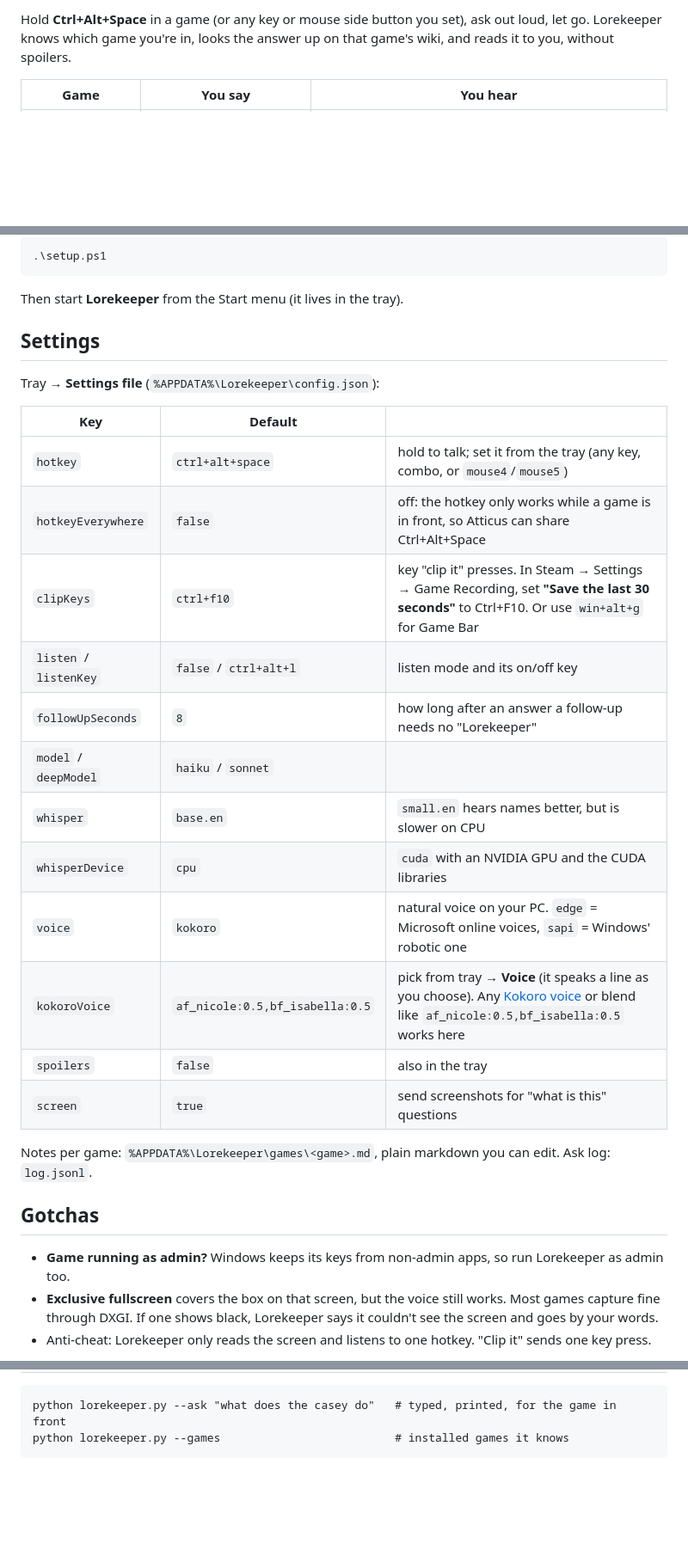
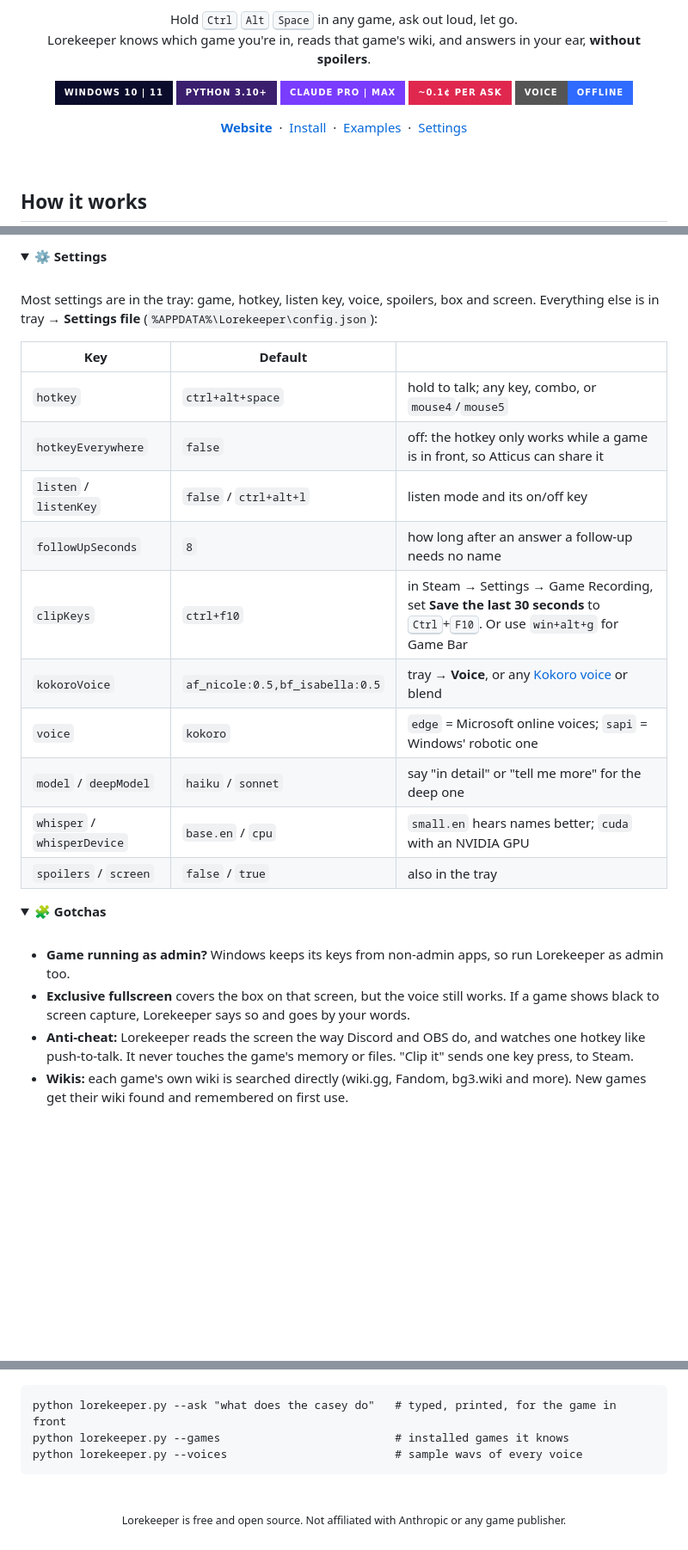
Before and after one commit to ChristianHernon/lorekeeper, a Markdown page: README.md, 3 parts joined by grey strips. Shown at 86% size. Drawn GitHub-style; folded sections open; badges without logos; blank space fills up the shorter version.

````diff
--- a/README.md
+++ b/README.md
@@ -2,4 +2,20 @@
 
-Hold **Ctrl+Alt+Space** in a game (or any key or mouse side button you set), ask out loud, let go. Lorekeeper knows which game you're in, looks the answer up on that game's wiki, and reads it to you, without spoilers.
+<p align="center">
+  Hold <kbd>Ctrl</kbd> <kbd>Alt</kbd> <kbd>Space</kbd> in any game, ask out loud, let go.<br>
+  Lorekeeper knows which game you're in, reads that game's wiki, and answers in your ear, <b>without spoilers</b>.
+</p>
 
-| Game | You say | You hear |
+<p align="center">
+  <img alt="Windows" src="https://img.shields.io/badge/Windows_10%20%7C%2011-0b0b2b?style=for-the-badge&logo=windows11&logoColor=49c6ff">
+  <img alt="Python" src="https://img.shields.io/badge/Python_3.10+-3b1f6e?style=for-the-badge&logo=python&logoColor=f2efe6">
+  <img alt="Claude" src="https://img.shields.io/badge/Claude_Pro%20%7C%20Max-7a3cff?style=for-the-badge&logo=anthropic&logoColor=f2efe6">
+  <img alt="Cost" src="https://img.shields.io/badge/~0.1%C2%A2_per_ask-e0284f?style=for-the-badge">
+  <img alt="Offline voice" src="https://img.shields.io/badge/voice-offline-2f6bff?style=for-the-badge">
+</p>
+
+<p align="center"><b><a href="https://lorekeeper-cgv.pages.dev/">Website</a></b> &nbsp;·&nbsp; <a href="#install">Install</a> &nbsp;·&nbsp; <a href="#just-ask">Examples</a> &nbsp;·&nbsp; <a href="#settings">Settings</a></p>
+
+<br>
+
+## How it works
+
@@ -41,31 +103,31 @@ Needs Windows, Python 3.10+, and [Claude Code](https://claude.com/claude-code) s
 
-```powershell
-.\setup.ps1
-```
-Then start **Lorekeeper** from the Start menu (it lives in the tray).
+<details>
+<summary><b>⚙️ Settings</b></summary>
+<br>
 
-## Settings
-Tray → **Settings file** (`%APPDATA%\Lorekeeper\config.json`):
+<a id="settings"></a>Most settings are in the tray: game, hotkey, listen key, voice, spoilers, box and screen. Everything else is in tray → **Settings file** (`%APPDATA%\Lorekeeper\config.json`):
 
 | Key | Default | |
 |---|---|---|
-| `hotkey` | `ctrl+alt+space` | hold to talk; set it from the tray (any key, combo, or `mouse4`/`mouse5`) |
-| `hotkeyEverywhere` | `false` | off: the hotkey only works while a game is in front, so Atticus can share Ctrl+Alt+Space |
-| `clipKeys` | `ctrl+f10` | key "clip it" presses. In Steam → Settings → Game Recording, set **"Save the last 30 seconds"** to Ctrl+F10. Or use `win+alt+g` for Game Bar |
+| `hotkey` | `ctrl+alt+space` | hold to talk; any key, combo, or `mouse4`/`mouse5` |
+| `hotkeyEverywhere` | `false` | off: the hotkey only works while a game is in front, so Atticus can share it |
 | `listen` / `listenKey` | `false` / `ctrl+alt+l` | listen mode and its on/off key |
-| `followUpSeconds` | `8` | how long after an answer a follow-up needs no "Lorekeeper" |
-| `model` / `deepModel` | `haiku` / `sonnet` | |
-| `whisper` | `base.en` | `small.en` hears names better, but is slower on CPU |
-| `whisperDevice` | `cpu` | `cuda` with an NVIDIA GPU and the CUDA libraries |
-| `voice` | `kokoro` | natural voice on your PC. `edge` = Microsoft online voices, `sapi` = Windows' robotic one |
-| `kokoroVoice` | `af_nicole:0.5,bf_isabella:0.5` | pick from tray → **Voice** (it speaks a line as you choose). Any [Kokoro voice](https://huggingface.co/hexgrad/Kokoro-82M/blob/main/VOICES.md) or blend like `af_nicole:0.5,bf_isabella:0.5` works here |
-| `spoilers` | `false` | also in the tray |
-| `screen` | `true` | send screenshots for "what is this" questions |
+| `followUpSeconds` | `8` | how long after an answer a follow-up needs no name |
+| `clipKeys` | `ctrl+f10` | in Steam → Settings → Game Recording, set **Save the last 30 seconds** to <kbd>Ctrl</kbd>+<kbd>F10</kbd>. Or use `win+alt+g` for Game Bar |
+| `kokoroVoice` | `af_nicole:0.5,bf_isabella:0.5` | tray → **Voice**, or any [Kokoro voice](https://huggingface.co/hexgrad/Kokoro-82M/blob/main/VOICES.md) or blend |
+| `voice` | `kokoro` | `edge` = Microsoft online voices; `sapi` = Windows' robotic one |
+| `model` / `deepModel` | `haiku` / `sonnet` | say "in detail" or "tell me more" for the deep one |
+| `whisper` / `whisperDevice` | `base.en` / `cpu` | `small.en` hears names better; `cuda` with an NVIDIA GPU |
+| `spoilers` / `screen` | `false` / `true` | also in the tray |
+</details>
 
-Notes per game: `%APPDATA%\Lorekeeper\games\<game>.md`, plain markdown you can edit. Ask log: `log.jsonl`.
+<details>
+<summary><b>🧩 Gotchas</b></summary>
+<br>
 
-## Gotchas
 - **Game running as admin?** Windows keeps its keys from non-admin apps, so run Lorekeeper as admin too.
-- **Exclusive fullscreen** covers the box on that screen, but the voice still works. Most games capture fine through DXGI. If one shows black, Lorekeeper says it couldn't see the screen and goes by your words.
-- Anti-cheat: Lorekeeper only reads the screen and listens to one hotkey. "Clip it" sends one key press.
+- **Exclusive fullscreen** covers the box on that screen, but the voice still works. If a game shows black to screen capture, Lorekeeper says so and goes by your words.
+- **Anti-cheat:** Lorekeeper reads the screen the way Discord and OBS do, and watches one hotkey like push-to-talk. It never touches the game's memory or files. "Clip it" sends one key press, to Steam.
+- **Wikis:** each game's own wiki is searched directly (wiki.gg, Fandom, bg3.wiki and more). New games get their wiki found and remembered on first use.
+</details>
 
@@ -73,4 +138,10 @@ Notes per game: `%APPDATA%\Lorekeeper\games\<game>.md`, plain markdown you can e
 ```
 python lorekeeper.py --ask "what does the casey do"   # typed, printed, for the game in front
 python lorekeeper.py --games                          # installed games it knows
+python lorekeeper.py --voices                         # sample wavs of every voice
 ```
+</details>
+
+<br>
+
+<p align="center"><sub>Lorekeeper is free and open source. Not affiliated with Anthropic or any game publisher.</sub></p>
````
Also changed, not shown: other parts of README.md (+77 -28 lines).
